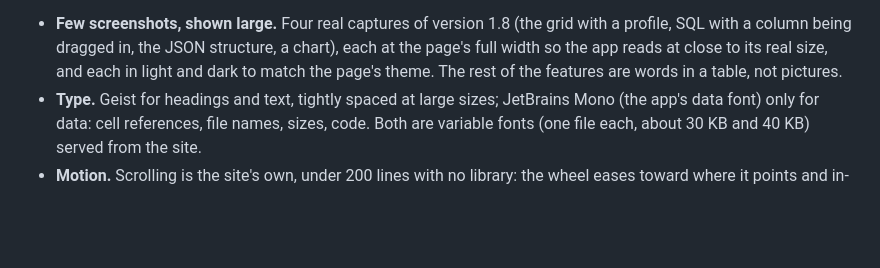
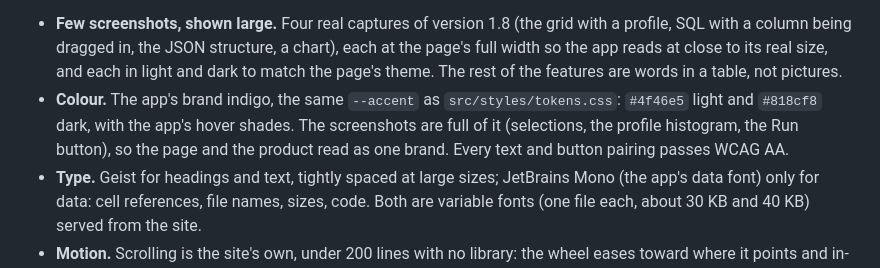
Before and after one commit to Mukesh-devs/dataliq, a Markdown page: docs/DECISIONS.md, the part around the change. Drawn GitHub-style; blank space fills up the shorter version.

```diff
--- a/docs/DECISIONS.md
+++ b/docs/DECISIONS.md
@@ -1316,6 +1316,11 @@ labels are sentence case, and nothing is set in wide or spaced-out capitals.
   structure, a chart), each at the page's full width so the app reads at
   close to its real size, and each in light and dark to match the page's
   theme. The rest of the features are words in a table, not pictures.
+- **Colour.** The app's brand indigo, the same `--accent` as
+  `src/styles/tokens.css`: `#4f46e5` light and `#818cf8` dark, with the
+  app's hover shades. The screenshots are full of it (selections, the
+  profile histogram, the Run button), so the page and the product read as
+  one brand. Every text and button pairing passes WCAG AA.
 - **Type.** Geist for headings and text, tightly spaced at large sizes;
   JetBrains Mono (the app's data font) only for data: cell references, file
   names, sizes, code. Both are variable fonts (one file each, about 30 KB
```
Also changed, not shown: CHANGELOG.md (+2 -1 lines), website/README.md (+4 -0 lines), website/assets/og.png, 4 other files.
